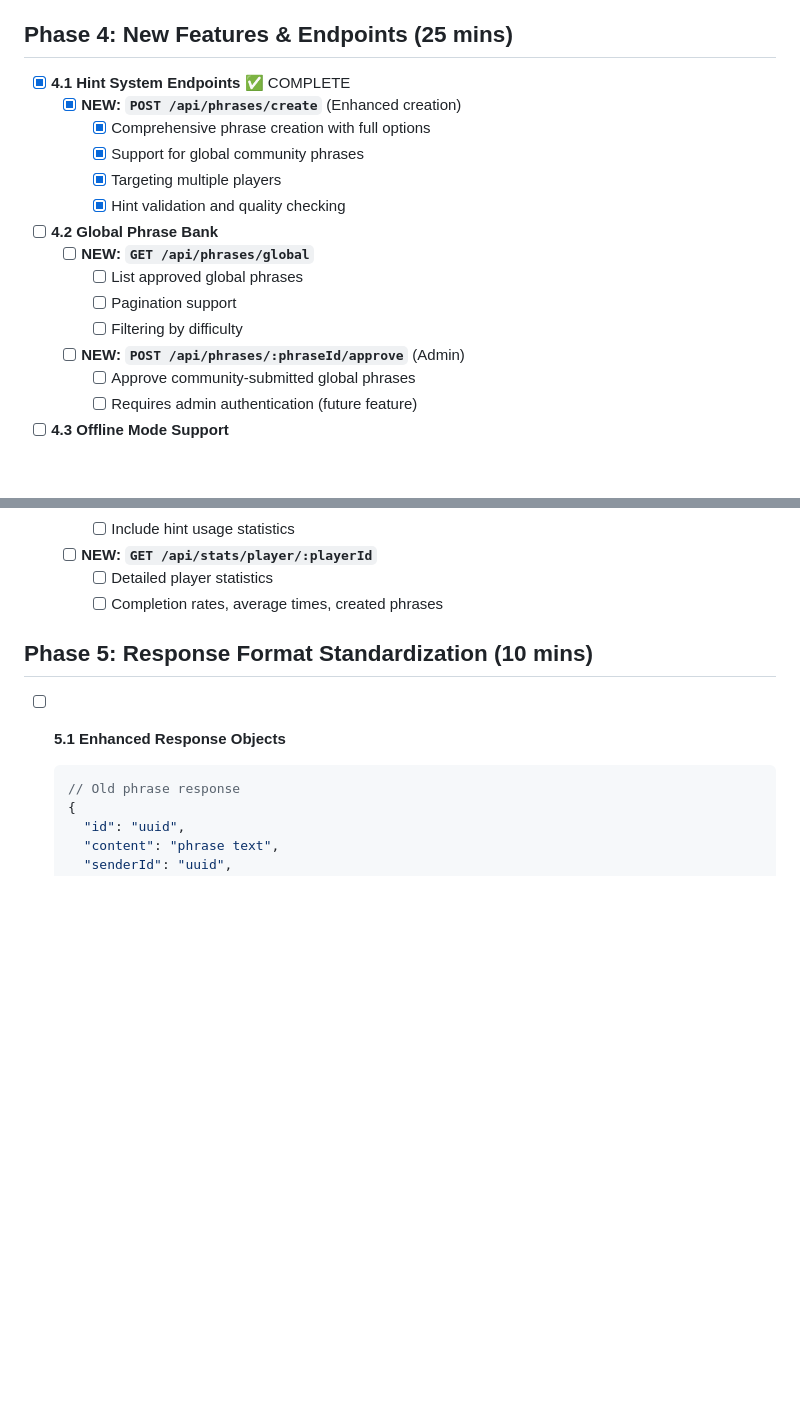
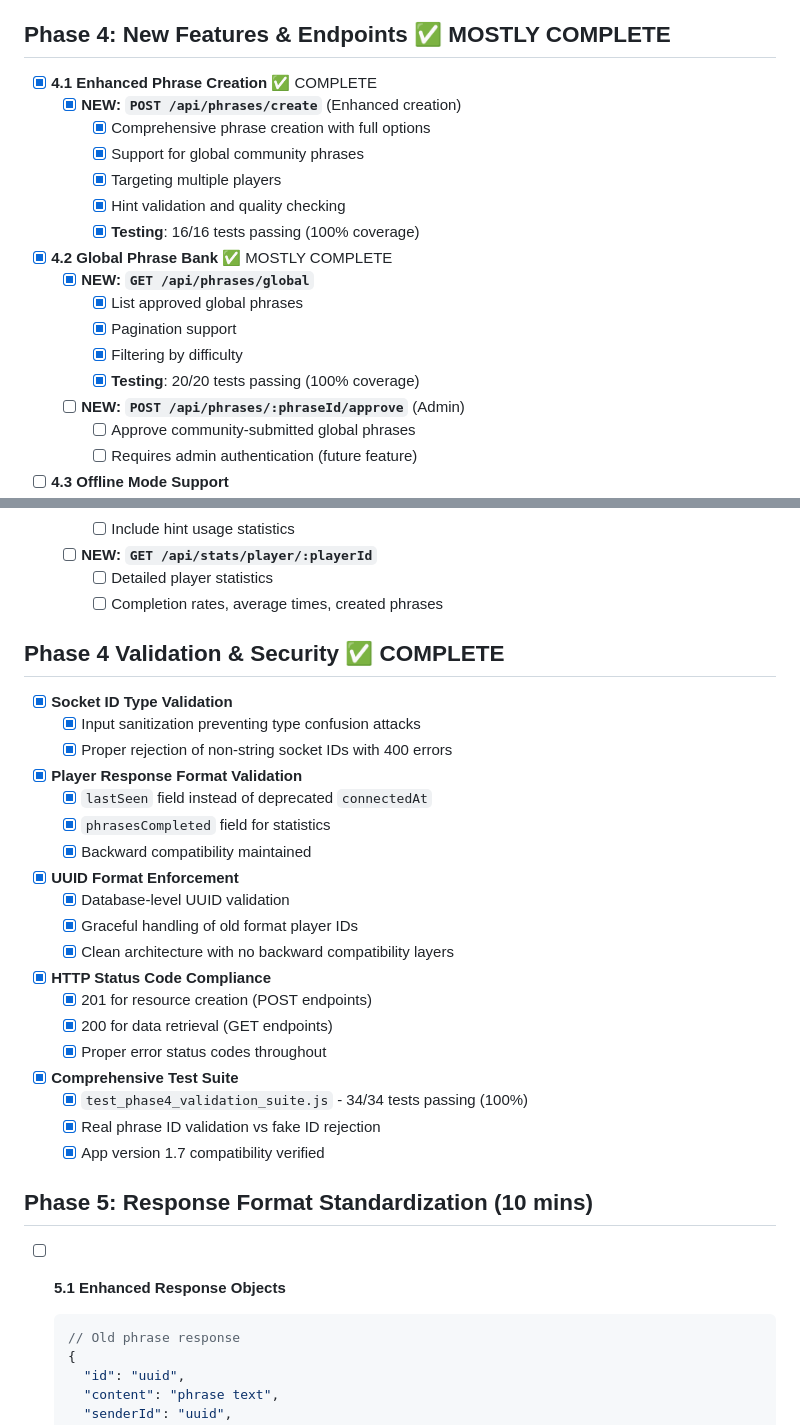
Before and after one commit to oliban/anagram-game, a Markdown page: SERVER_API_INTEGRATION_PLAN.md, 2 parts joined by grey strips. GitHub-like rendering; blank space fills up the shorter version.

```diff
--- a/SERVER_API_INTEGRATION_PLAN.md
+++ b/SERVER_API_INTEGRATION_PLAN.md
@@ -72,19 +72,21 @@ Migrate the existing in-memory server (PlayerStore + PhraseStore) to use the new
     - [x] Add difficulty level and phrase type
     - [x] Maintain backward compatibility with existing client
 
-## Phase 4: New Features & Endpoints (25 mins)
-- [x] **4.1 Hint System Endpoints** ✅ COMPLETE
+## Phase 4: New Features & Endpoints ✅ MOSTLY COMPLETE
+- [x] **4.1 Enhanced Phrase Creation** ✅ COMPLETE
   - [x] **NEW: `POST /api/phrases/create`** (Enhanced creation)
     - [x] Comprehensive phrase creation with full options
     - [x] Support for global community phrases
     - [x] Targeting multiple players
     - [x] Hint validation and quality checking
+    - [x] **Testing**: 16/16 tests passing (100% coverage)
 
-- [ ] **4.2 Global Phrase Bank**
-  - [ ] **NEW: `GET /api/phrases/global`**
-    - [ ] List approved global phrases
-    - [ ] Pagination support
-    - [ ] Filtering by difficulty
+- [x] **4.2 Global Phrase Bank** ✅ MOSTLY COMPLETE
+  - [x] **NEW: `GET /api/phrases/global`**
+    - [x] List approved global phrases
+    - [x] Pagination support
+    - [x] Filtering by difficulty
+    - [x] **Testing**: 20/20 tests passing (100% coverage)
 
   - [ ] **NEW: `POST /api/phrases/:phraseId/approve`** (Admin)
     - [ ] Approve community-submitted global phrases
@@ -105,6 +107,27 @@ Migrate the existing in-memory server (PlayerStore + PhraseStore) to use the new
   - [ ] **NEW: `GET /api/stats/player/:playerId`**
     - [ ] Detailed player statistics
     - [ ] Completion rates, average times, created phrases
+
+## Phase 4 Validation & Security ✅ COMPLETE
+- [x] **Socket ID Type Validation**
+  - [x] Input sanitization preventing type confusion attacks
+  - [x] Proper rejection of non-string socket IDs with 400 errors
+- [x] **Player Response Format Validation**
+  - [x] `lastSeen` field instead of deprecated `connectedAt`
+  - [x] `phrasesCompleted` field for statistics
+  - [x] Backward compatibility maintained
+- [x] **UUID Format Enforcement**
+  - [x] Database-level UUID validation
+  - [x] Graceful handling of old format player IDs
+  - [x] Clean architecture with no backward compatibility layers
+- [x] **HTTP Status Code Compliance**
+  - [x] 201 for resource creation (POST endpoints)
+  - [x] 200 for data retrieval (GET endpoints)
+  - [x] Proper error status codes throughout
+- [x] **Comprehensive Test Suite**
+  - [x] `test_phase4_validation_suite.js` - 34/34 tests passing (100%)
+  - [x] Real phrase ID validation vs fake ID rejection
+  - [x] App version 1.7 compatibility verified
 
 ## Phase 5: Response Format Standardization (10 mins)
 - [ ] **5.1 Enhanced Response Objects**
```
Also changed, not shown: other parts of SERVER_API_INTEGRATION_PLAN.md (+13 -1 lines), PHASE4_COMPLETION_SUMMARY.md (added, +158 -0 lines).
